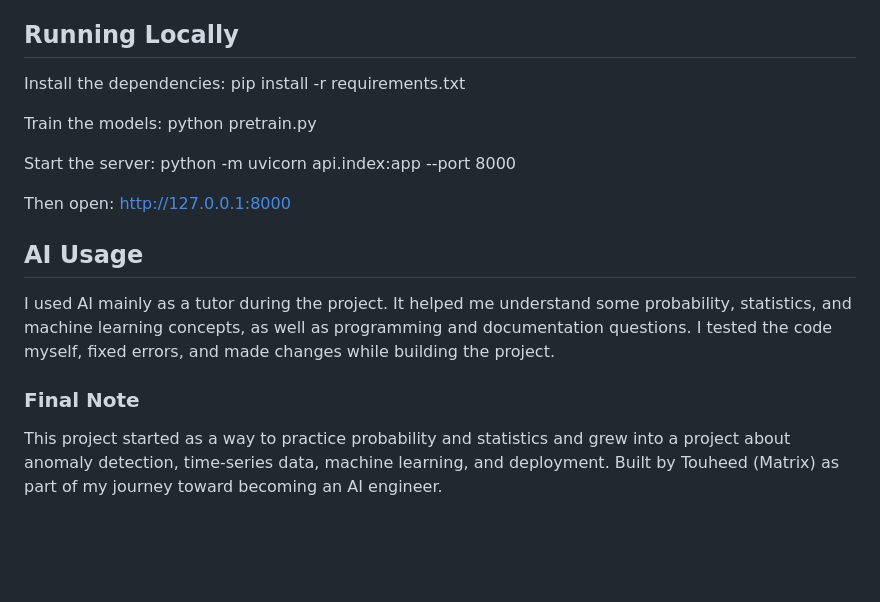
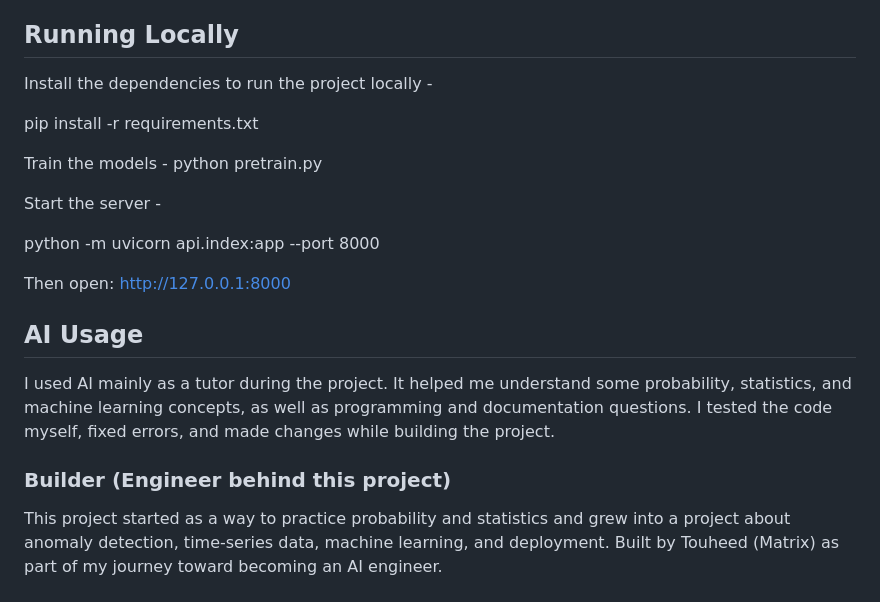
Before and after one commit to Matrix-09x/Smart-Reliability-Predictor, a Markdown page: README.md, the part around one of its changes. Rendered like a GitHub page; blank space fills up the shorter version.

```diff
--- a/README.md
+++ b/README.md
@@ -76,14 +84,16 @@ Training and prediction are kept separate so the deployed app does not need to t
 
 ## Running Locally
 
-Install the dependencies:
+Install the dependencies to run the project locally  -
+
 pip install -r requirements.txt
 
-Train the models:
+Train the models -
 python pretrain.py
 
 
-Start the server:
+Start the server -
+
 python -m uvicorn api.index:app --port 8000
 
 
@@ -97,6 +107,6 @@ I used AI mainly as a tutor during the project. It helped me understand some pro
 
 
 
-### Final Note
+###  Builder (Engineer behind this project)
 This project started as a way to practice probability and statistics and grew into a project about anomaly detection, time-series data, machine learning, and deployment.
 Built by Touheed (Matrix) as part of my journey toward becoming an AI engineer.
```
Also changed, not shown: other parts of README.md (+29 -21 lines).
